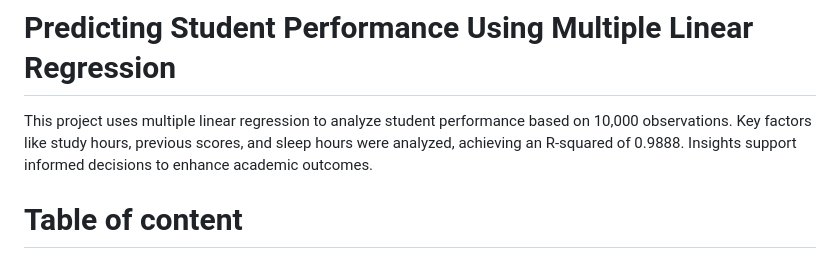
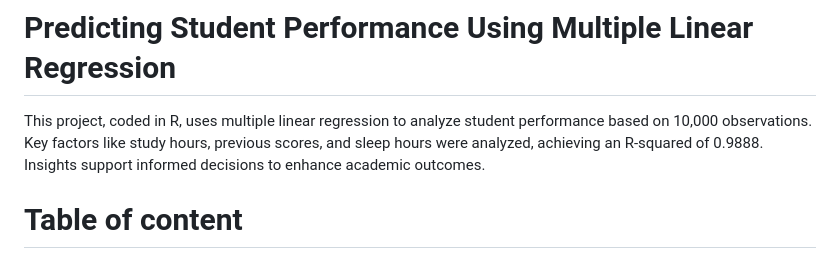
Before and after one commit to Mausoleoo/Predicting-Student-Performance-Using-Multiple-Linear-Regression, a Markdown page: README.md, the part around the change. Drawn GitHub-style.

```diff
--- a/README.md
+++ b/README.md
@@ -1,5 +1,5 @@
 # Predicting Student Performance Using Multiple Linear Regression
- This project uses multiple linear regression to analyze student performance based on 10,000 observations. Key factors like study hours, previous scores, and sleep hours were analyzed, achieving an R-squared of 0.9888. Insights support informed decisions to enhance academic outcomes.
+ This project, coded in R, uses multiple linear regression to analyze student performance based on 10,000 observations. Key factors like study hours, previous scores, and sleep hours were analyzed, achieving an R-squared of 0.9888. Insights support informed decisions to enhance academic outcomes.
 
 
 # Table of content
```
